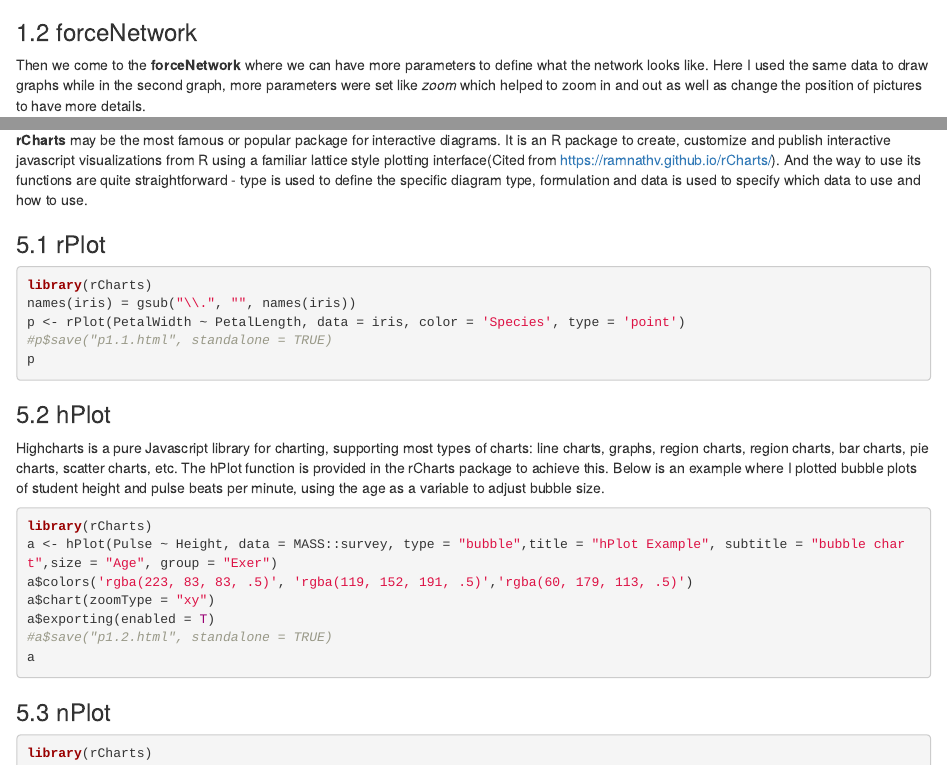
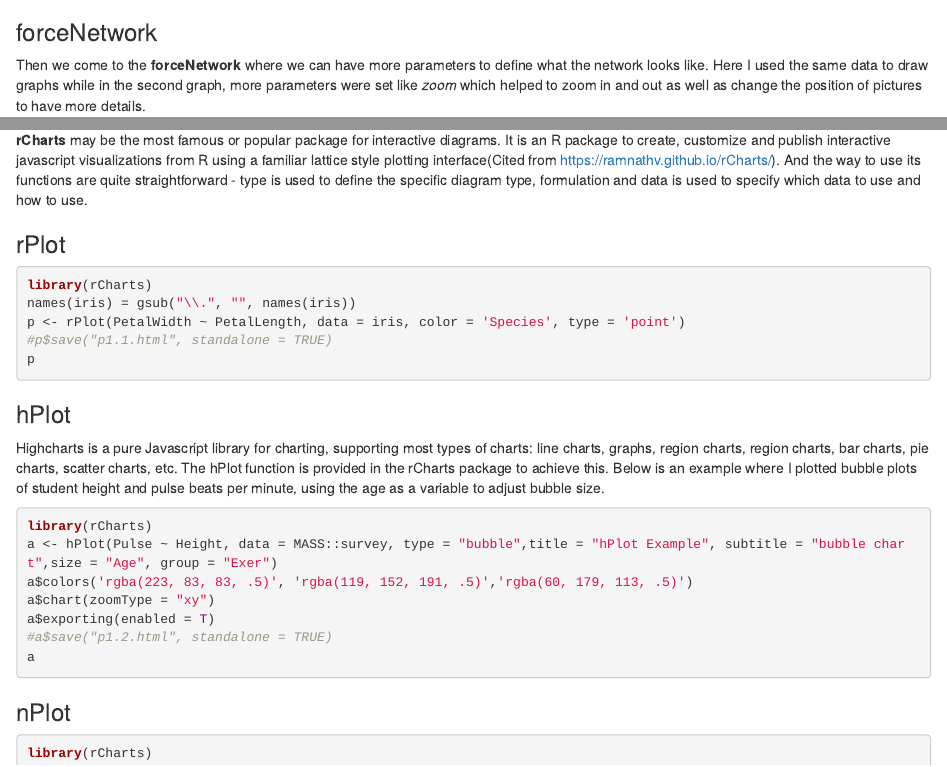
Before and after one commit to jtr13/cc21fall2, an R Markdown document (introdution_interative_graphs_in_r.Rmd): the page in a window 1100 px wide, from 1300 px down, and a second part further down, joined at a grey line. Rendered offline with R 4.5, knitr and Pandoc, with nearby package versions; drawn as R Markdown's standard HTML page in place of the format the file asks for; some code elsewhere in the file could not run offline.

Commit message:
Fix problems with hashtag

````diff
--- a/introdution_interative_graphs_in_r.Rmd
+++ b/introdution_interative_graphs_in_r.Rmd
@@ -40,7 +40,7 @@
 
 If possible, I may go further in the future to give a more detailed explanation of these packages.
 
-## 1 networkD3
+## networkD3
 
 ```{r}
 library(networkD3)
@@ -65,7 +65,7 @@
 
 ```
 
-### 1.2 forceNetwork
+### forceNetwork
 
 Then we come to the **forceNetwork** where we can have more parameters to define what the network looks like. Here I used the same data to draw graphs while in the second graph, more parameters were set like *zoom* which helped to zoom in and out as well as change the position of pictures to have more details.
 
@@ -106,7 +106,7 @@
              units = "TWh", fontSize = 12, nodeWidth = 30)
 ```
 
-## 2 visNetwork
+## visNetwork
 
 visNetwork has every similar usage to networkD3. Thus, only one example will be displayed here. But from my perspective, they have their own advantages. For example, when it comes to drawing Sankey diagram, I would prefer networkD3. However, when visualizing the decision tree model is required, visNetowrk will be my first choice.
 
@@ -273,7 +273,7 @@
 (gg <- ggplotly(p))
 ```
 
-## 5 rCharts
+## rCharts
 
 ```{r}
 # devtools::install_github('ramnathv/rCharts',force = TRUE)
@@ -286,7 +286,7 @@
 
 **rCharts** may be the most famous or popular package for interactive diagrams. It is an R package to create, customize and publish interactive javascript visualizations from R using a familiar lattice style plotting interface(Cited from <https://ramnathv.github.io/rCharts/>). And the way to use its functions are quite straightforward - type is used to define the specific diagram type, formulation and data is used to specify which data to use and how to use.
 
-### 5.1 rPlot
+### rPlot
 
 ```{r eval=FALSE, message=TRUE}
 library(rCharts)
@@ -296,7 +296,7 @@
 p
 ```
 
-### 5.2 hPlot
+### hPlot
 
 Highcharts is a pure Javascript library for charting, supporting most types of charts: line charts, graphs, region charts, region charts, bar charts, pie charts, scatter charts, etc. The hPlot function is provided in the rCharts package to achieve this. Below is an example where I plotted bubble plots of student height and pulse beats per minute, using the age as a variable to adjust bubble size.
 
@@ -310,7 +310,7 @@
 a
 ```
 
-### 5.3 nPlot
+### nPlot
 
 ```{r eval=FALSE, message=TRUE}
 library(rCharts)
````
Also changed, not shown: introdution_interative_graphs_in_r.Rmd (16 more changed lines).
